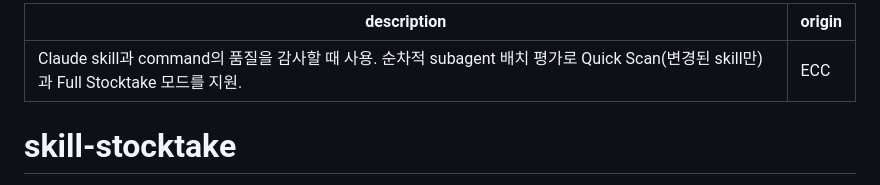
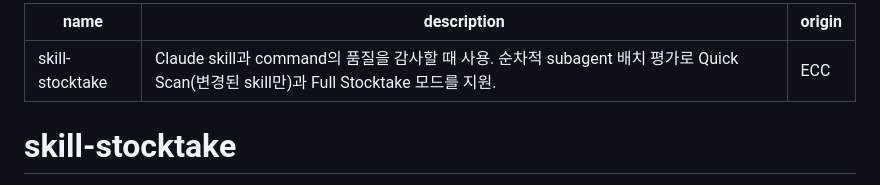
Before and after one commit to minimeeme/Minkills, a Markdown page: skills/skill-stocktake/SKILL.md, the part around the change. GitHub-like rendering.

Commit message:
Add missing name field to skill-stocktake
skill-stocktake's frontmatter had a description but no `name:`, so some
skill loaders fall back to the directory name or fail to register it
cleanly. Add the explicit name to match the directory.

Co-Authored-By: Claude Opus 4.8 <noreply@anthropic.com>
Claude-Session: https://claude.ai/code/session_01FrxsCWTtnboPGKGMJWJYM3

```diff
--- a/skills/skill-stocktake/SKILL.md
+++ b/skills/skill-stocktake/SKILL.md
@@ -1,4 +1,5 @@
 ---
+name: skill-stocktake
 description: "Claude skill과 command의 품질을 감사할 때 사용. 순차적 subagent 배치 평가로 Quick Scan(변경된 skill만)과 Full Stocktake 모드를 지원."
 origin: ECC
 ---
```
